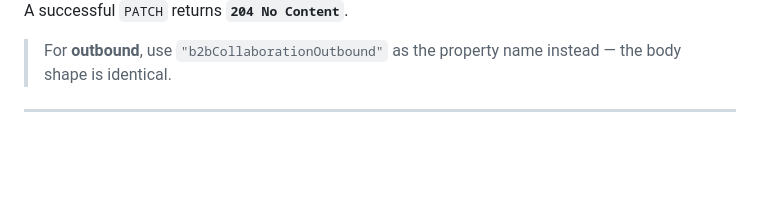
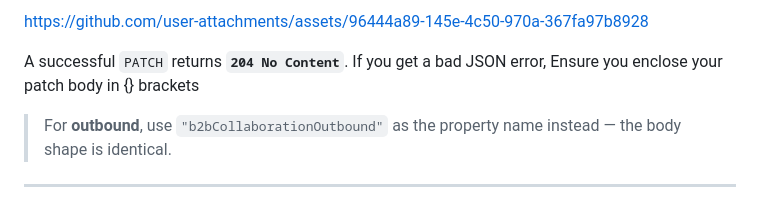
Before and after one commit to jasonfritts/EntraExternalID, a Markdown page: XTAP/Alternative Manual Update Method.md, the part around one of its changes. Rendered like a GitHub page; blank space fills up the shorter version.

```diff
--- a/XTAP/Alternative Manual Update Method.md
+++ b/XTAP/Alternative Manual Update Method.md
@@ -126,6 +125,11 @@ Content-Type: application/json
 
 
-A successful `PATCH` returns **`204 No Content`**.
+https://github.com/user-attachments/assets/96444a89-145e-4c50-970a-367fa97b8928
+
+
+
+
+A successful `PATCH` returns **`204 No Content`**.  If you get a bad JSON error,  Ensure you enclose your patch body in {} brackets
 
 > For **outbound**, use `"b2bCollaborationOutbound"` as the property name instead — the body shape is identical.
 
```
Also changed, not shown: other parts of XTAP/Alternative Manual Update Method.md (+0 -1 lines).
